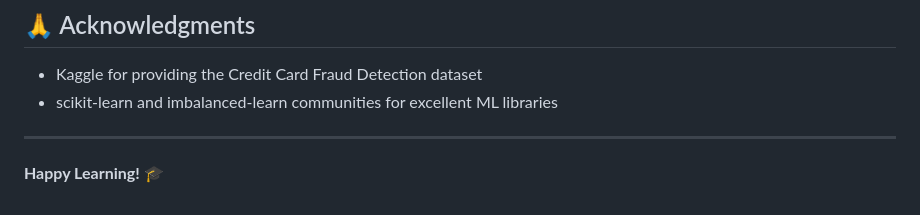
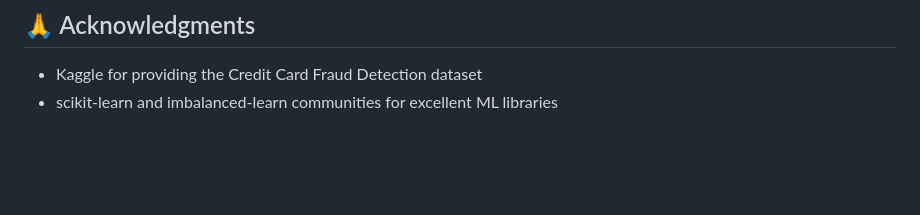
Before and after one commit to rudraksh6406/creditcardfraud, a Markdown page: README.md, the part around the change. Rendered like a GitHub page; blank space fills up the shorter version.

Commit message:
Remove closing message from README
Removed the 'Happy Learning!' message from the README.

```diff
--- a/README.md
+++ b/README.md
@@ -280,7 +280,3 @@ This project is open source and available for educational purposes.
 
 - Kaggle for providing the Credit Card Fraud Detection dataset
 - scikit-learn and imbalanced-learn communities for excellent ML libraries
-
----
-
-**Happy Learning! 🎓**
```
